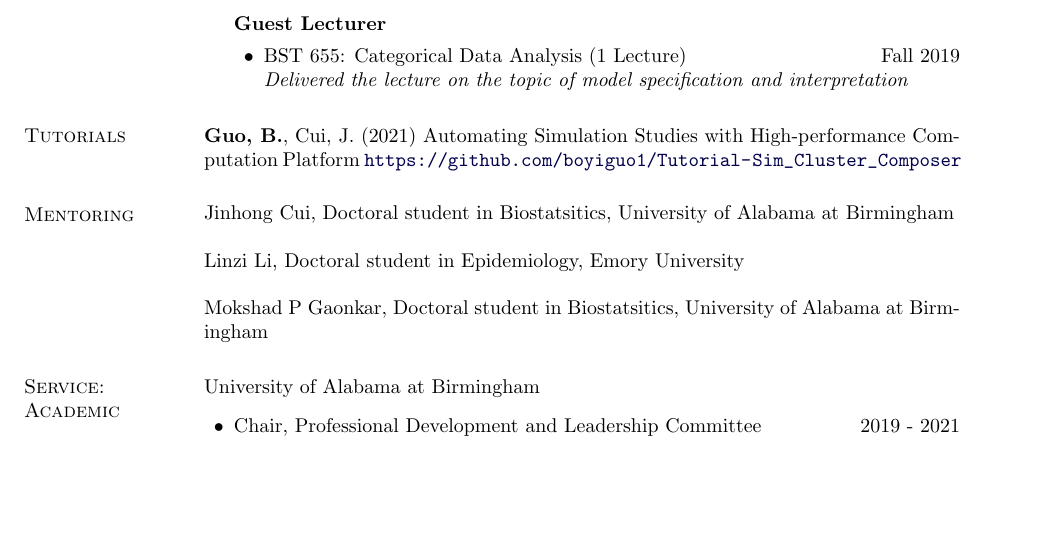
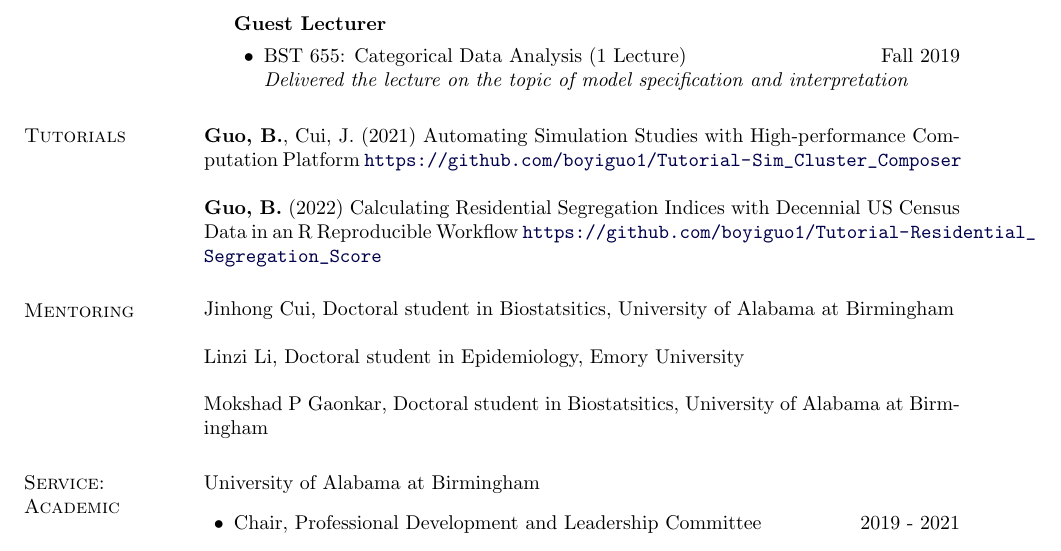
Before and after one commit to boyiguo1/Latex_CV, a LaTeX CV (Boyi_cv.tex): part of page 6 of 7, cut so that both start at the same text, the shorter picture padded with empty space. Compiled offline with pdfLaTeX.

Commit message:
Add RS Calculation to Tutorials

```diff
--- a/Boyi_cv.tex
+++ b/Boyi_cv.tex
@@ -375,7 +375,9 @@ Pendegraft, A. H.$^\ast$, \textbf{Guo, B.}, Yi, N., {\it Hierarchical negative b
 \end{outerlist}
 
 \section{Tutorials}
-\textbf{Guo, B.}, Cui, J. (2021) Automating Simulation Studies with High-performance Computation Platform \url{https://github.com/boyiguo1/Tutorial-Sim_Cluster_Composer}
+\textbf{Guo, B.}, Cui, J. (2021) Automating Simulation Studies with High-performance Computation Platform \url{https://github.com/boyiguo1/Tutorial-Sim_Cluster_Composer}\\
+
+\textbf{Guo, B.} (2022) Calculating Residential Segregation Indices with Decennial US Census Data in an R Reproducible Workflow \url{https://github.com/boyiguo1/Tutorial-Residential_Segregation_Score}
 
 \section{Mentoring}
 \vspace{-3ex}
```
